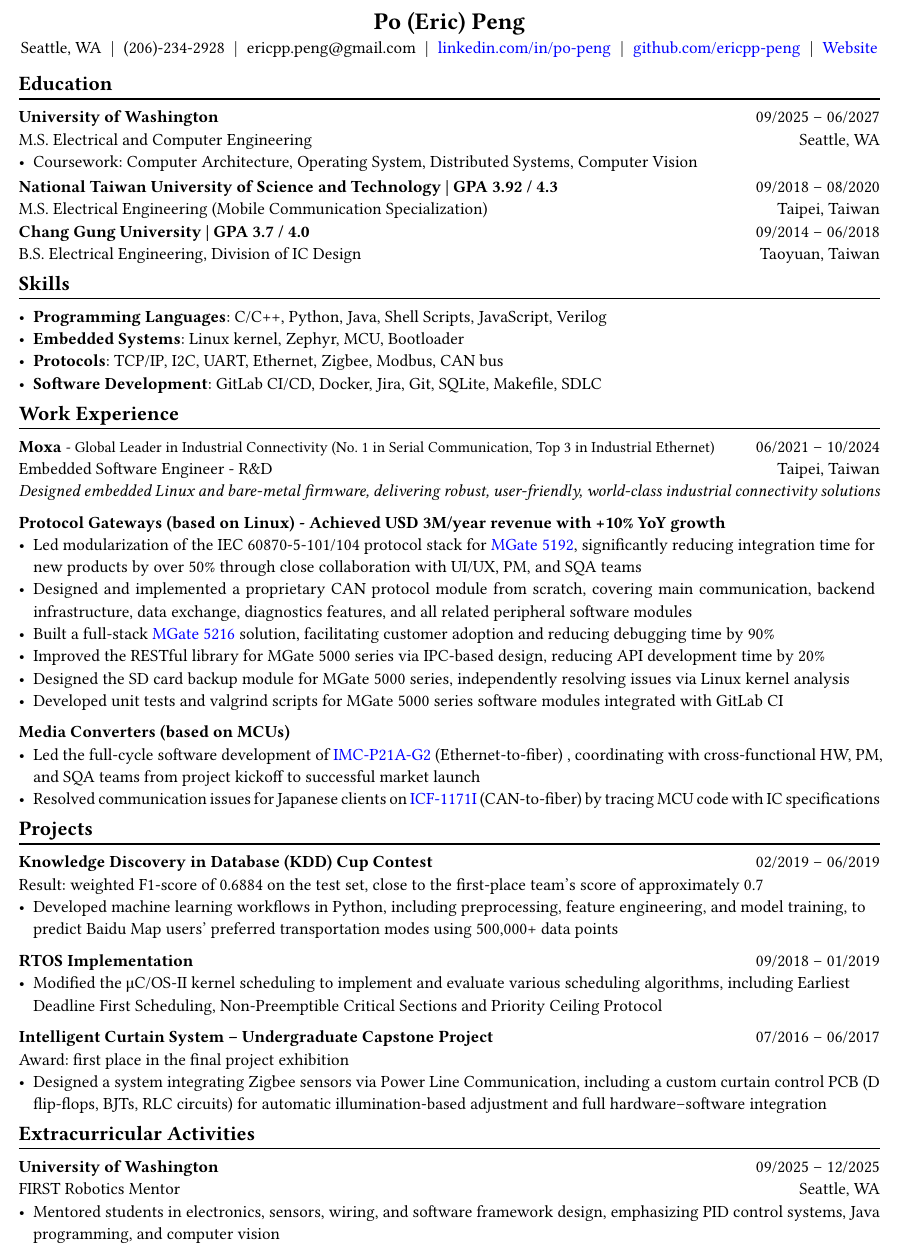
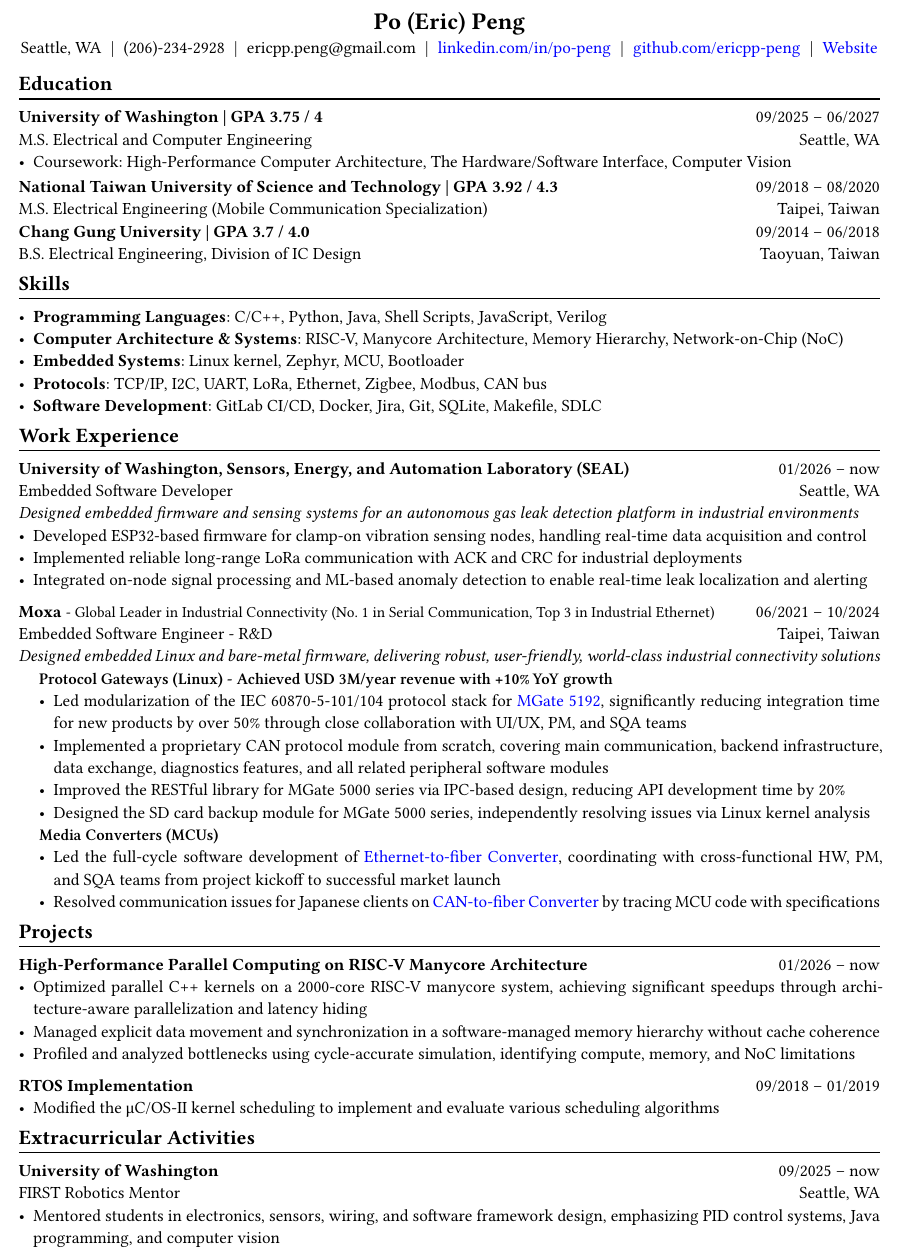
Before and after one commit to ericpp-peng/2026-summer-intern-resume, a Typst document (Eric-Peng-Resume.typ): part of the page, cut so that both start at the same text. The pictures show the PDF file Eric-Peng-Resume.pdf that the author committed with the source.

Commit message:
Resume: add UW role, update projects, split Moxa lines
- Update UW coursework/skills and add UW SEAL experience

- Reorganize Moxa bullets by product line and trim details

- Refresh projects and regenerate PDF

```diff
--- a/Eric-Peng-Resume.typ
+++ b/Eric-Peng-Resume.typ
@@ -27,10 +27,10 @@ ericpp.peng\@gmail.com #h(0.3em)|#h(0.3em)
 == Education
 #chiline()
 
-*University of Washington* #h(1fr) 09/2025 -- 06/2027 \
+*University of Washington  | GPA 3.75 / 4* #h(1fr) 09/2025 -- 06/2027 \
 M.S. Electrical and Computer Engineering #h(1fr)
 Seattle, WA\
-- Coursework: Computer Architecture, Operating System, Distributed Systems, Computer Vision
+- Coursework: High-Performance Computer Architecture, The Hardware/Software Interface, Computer Vision
 #v(-0.4em)
 *National Taiwan University of Science and Technology | GPA 3.92 / 4.3* #h(1fr) 09/2018 -- 08/2020 \
 M.S. Electrical Engineering (Mobile Communication Specialization) #h(1fr)
@@ -47,15 +48,21 @@ Taoyuan, Taiwan\
 - *Embedded Systems*: Linux kernel, Zephyr, MCU, Bootloader
-- *Protocols*: TCP/IP, I2C, UART, Ethernet, Zigbee, Modbus, CAN bus
+- *Protocols*: TCP/IP, I2C, UART, LoRa, Ethernet, Zigbee, Modbus, CAN bus
 - *Software Development*: GitLab CI/CD, Docker, Jira, Git, SQLite, Makefile, SDLC
 
 
 #v(-0.4em)
 == Work Experience
 #chiline()
+*University of Washington, Sensors, Energy, and Automation Laboratory (SEAL)*  #h(1fr) 01/2026 -- now \
+Embedded Software Developer  #h(1fr)
+Seattle, WA \
+#text(size: 1.0em, style: "italic")[Designed embedded firmware and sensing systems for an autonomous gas leak detection platform in industrial environments]
+- Developed ESP32-based firmware for clamp-on vibration sensing nodes, handling real-time data acquisition and control
+- Implemented reliable long-range LoRa communication with ACK and CRC for industrial deployments
+- Integrated on-node signal processing and ML-based anomaly detection to enable real-time leak localization and alerting
+
+
 *Moxa* #text(size: 0.9em)[\- Global Leader in Industrial Connectivity (No. 1 in Serial Communication, Top 3 in Industrial Ethernet)]  #h(1fr) 06/2021 -- 10/2024 \
 Embedded Software Engineer  - R&D  #h(1fr)
 Taipei, Taiwan \
 #text(size: 1.0em, style: "italic")[Designed embedded Linux and bare-metal firmware, delivering robust, user-friendly, world-class industrial connectivity solutions]
-
-*Protocol Gateways (based on Linux) -
-Achieved USD 3M/year revenue with +10% YoY growth*
@@ -65,8 +69,2 @@ Achieved USD 3M/year revenue with +10% YoY growth*
-- Improved the RESTful library for MGate 5000 series via IPC-based design, reducing API development time by 20%
-- Designed the SD card backup module for MGate 5000 series, independently resolving issues via Linux kernel analysis
-- Developed unit tests and valgrind scripts for MGate 5000 series software modules integrated with GitLab CI
-
-
-*Media Converters (based on MCUs)*
-- Led the full-cycle software development of  #link("https://www.moxa.com/en/products/industrial-network-infrastructure/ethernet-media-converters/ethernet-to-fiber-media-converters/imc-p21a-g2-series")[IMC-P21A-G2] (Ethernet-to-fiber) , coordinating with cross-functional HW, PM, and SQA teams from project kickoff to successful market launch
-- Resolved communication issues for Japanese clients on #link("https://www.moxa.com/en/products/industrial-edge-connectivity/serial-converters/fieldbus-to-fiber-converters/icf-1171i-series")[ICF-1171I] (CAN-to-fiber) by tracing MCU code with IC specifications
+#v(-0.5em)
+#pad(left: 1.2em)[
@@ -72,0 +77,2 @@ Achieved USD 3M/year revenue with +10% YoY growth*
+#v(-0.5em)
+#pad(left: 1.2em)[
@@ -80,22 +90,18 @@ Achieved USD 3M/year revenue with +10% YoY growth*
 
 
 
-*Knowledge Discovery in Database (KDD) Cup Contest* #h(1fr) 02/2019 -- 06/2019 \
-Result: weighted F1-score of 0.6884 on the test set, close to the first-place team’s score of approximately 0.7
-- Developed machine learning workflows in Python, including preprocessing, feature engineering, and model training, to predict Baidu Map users’ preferred transportation modes using 500,000+ data points
+*High-Performance Parallel Computing on RISC-V Manycore Architecture* #h(1fr) 01/2026 -- now \
+- Optimized parallel C++ kernels on a 2000-core RISC-V manycore system, achieving significant speedups through architecture-aware parallelization and latency hiding
+- Managed explicit data movement and synchronization in a software-managed memory hierarchy without cache coherence
+- Profiled and analyzed bottlenecks using cycle-accurate simulation, identifying compute, memory, and NoC limitations
 
 *RTOS Implementation* #h(1fr) 09/2018 -- 01/2019 \
-- Modified the μC/OS-II kernel scheduling to implement and evaluate various scheduling algorithms, including Earliest Deadline First Scheduling, Non-Preemptible Critical Sections and Priority Ceiling Protocol
-
-*Intelligent Curtain System – Undergraduate Capstone Project  * #h(1fr) 07/2016 -- 06/2017 \
-Award: first place in the final project exhibition
-- Designed a system integrating Zigbee sensors via Power Line Communication, including a custom curtain control PCB (D flip-flops, BJTs, RLC circuits) for automatic illumination-based adjustment and full hardware–software integration
-
+- Modified the μC/OS-II kernel scheduling to implement and evaluate various scheduling algorithms
 
 #v(-0.4em)
 == Extracurricular Activities
 #chiline()
-*University of Washington*   #h(1fr) 09/2025 -- 12/2025 \
+*University of Washington*   #h(1fr) 09/2025 -- now \
 FIRST Robotics Mentor  #h(1fr)
 Seattle, WA \
 - Mentored students in electronics, sensors, wiring, and software framework design, emphasizing PID control systems, Java programming, and computer vision
```
Also changed, not shown: Eric-Peng-Resume.pdf, Eric-Peng-Resume.typ (16 more changed lines).
